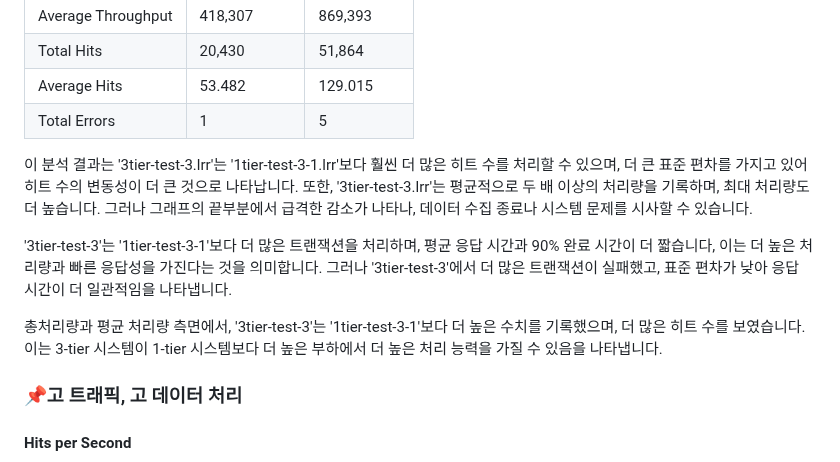
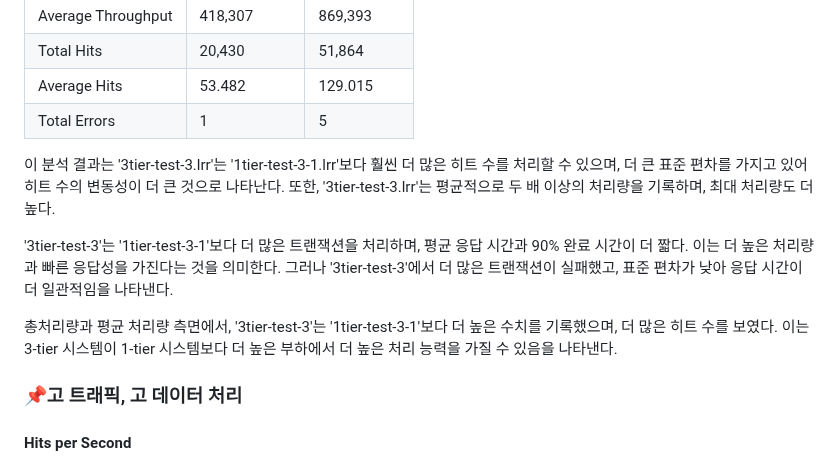
Before and after one commit to wara-capstone/Lowest-Cost-Cloud-Architecture, a Markdown page: README.md, the part around one of its changes. Rendered like a GitHub page.

```diff
--- a/README.md
+++ b/README.md
@@ -108,11 +108,11 @@
 | Average Hits       | 53.482         | 129.015      |
 | Total Errors       | 1              | 5            |
 
-이 분석 결과는 '3tier-test-3.lrr'는 '1tier-test-3-1.lrr'보다 훨씬 더 많은 히트 수를 처리할 수 있으며, 더 큰 표준 편차를 가지고 있어 히트 수의 변동성이 더 큰 것으로 나타납니다. 또한, '3tier-test-3.lrr'는 평균적으로 두 배 이상의 처리량을 기록하며, 최대 처리량도 더 높습니다. 그러나 그래프의 끝부분에서 급격한 감소가 나타나, 데이터 수집 종료나 시스템 문제를 시사할 수 있습니다.
+이 분석 결과는 '3tier-test-3.lrr'는 '1tier-test-3-1.lrr'보다 훨씬 더 많은 히트 수를 처리할 수 있으며, 더 큰 표준 편차를 가지고 있어 히트 수의 변동성이 더 큰 것으로 나타난다. 또한, '3tier-test-3.lrr'는 평균적으로 두 배 이상의 처리량을 기록하며, 최대 처리량도 더 높다.
 
-'3tier-test-3'는 '1tier-test-3-1'보다 더 많은 트랜잭션을 처리하며, 평균 응답 시간과 90% 완료 시간이 더 짧습니다, 이는 더 높은 처리량과 빠른 응답성을 가진다는 것을 의미합니다. 그러나 '3tier-test-3'에서 더 많은 트랜잭션이 실패했고, 표준 편차가 낮아 응답 시간이 더 일관적임을 나타냅니다.
+'3tier-test-3'는 '1tier-test-3-1'보다 더 많은 트랜잭션을 처리하며, 평균 응답 시간과 90% 완료 시간이 더 짧다. 이는 더 높은 처리량과 빠른 응답성을 가진다는 것을 의미한다. 그러나 '3tier-test-3'에서 더 많은 트랜잭션이 실패했고, 표준 편차가 낮아 응답 시간이 더 일관적임을 나타낸다.
 
-총처리량과 평균 처리량 측면에서, '3tier-test-3'는 '1tier-test-3-1'보다 더 높은 수치를 기록했으며, 더 많은 히트 수를 보였습니다. 이는 3-tier 시스템이 1-tier 시스템보다 더 높은 부하에서 더 높은 처리 능력을 가질 수 있음을 나타냅니다.
+총처리량과 평균 처리량 측면에서, '3tier-test-3'는 '1tier-test-3-1'보다 더 높은 수치를 기록했으며, 더 많은 히트 수를 보였다. 이는 3-tier 시스템이 1-tier 시스템보다 더 높은 부하에서 더 높은 처리 능력을 가질 수 있음을 나타낸다.
 
 ### 📌고 트래픽, 고 데이터 처리
 #### Hits per Second
```
Also changed, not shown: other parts of README.md (+12 -12 lines).
